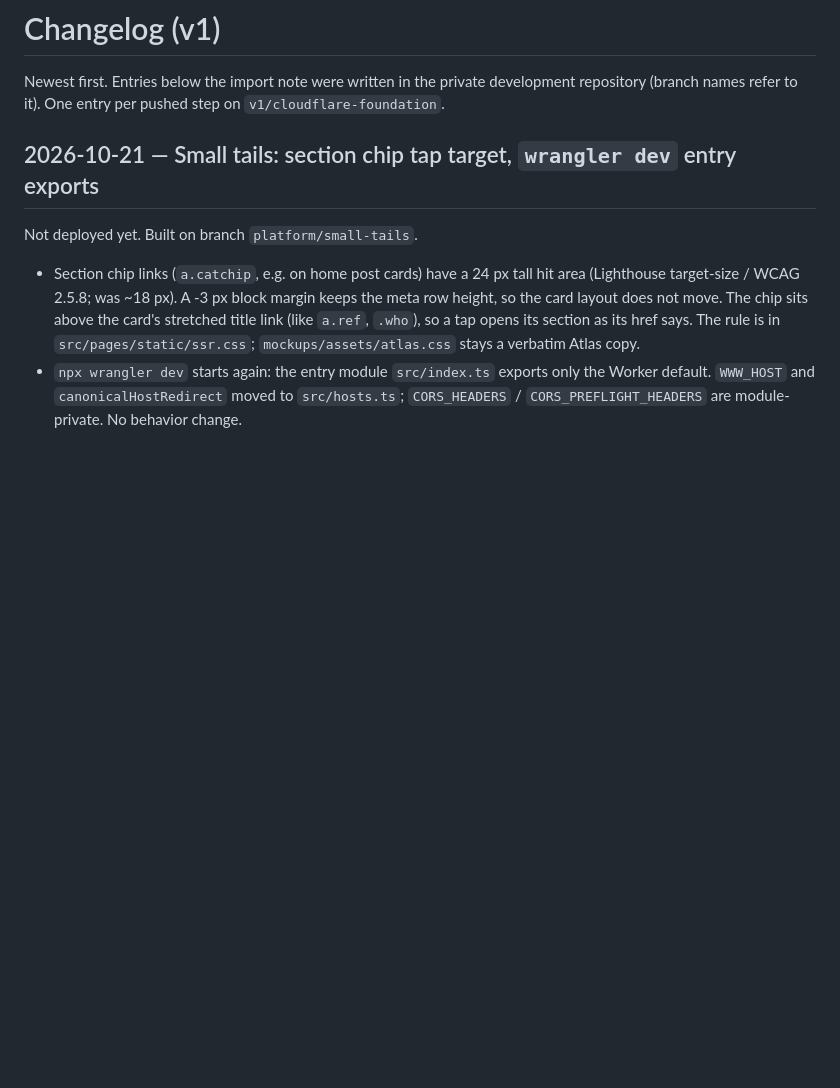
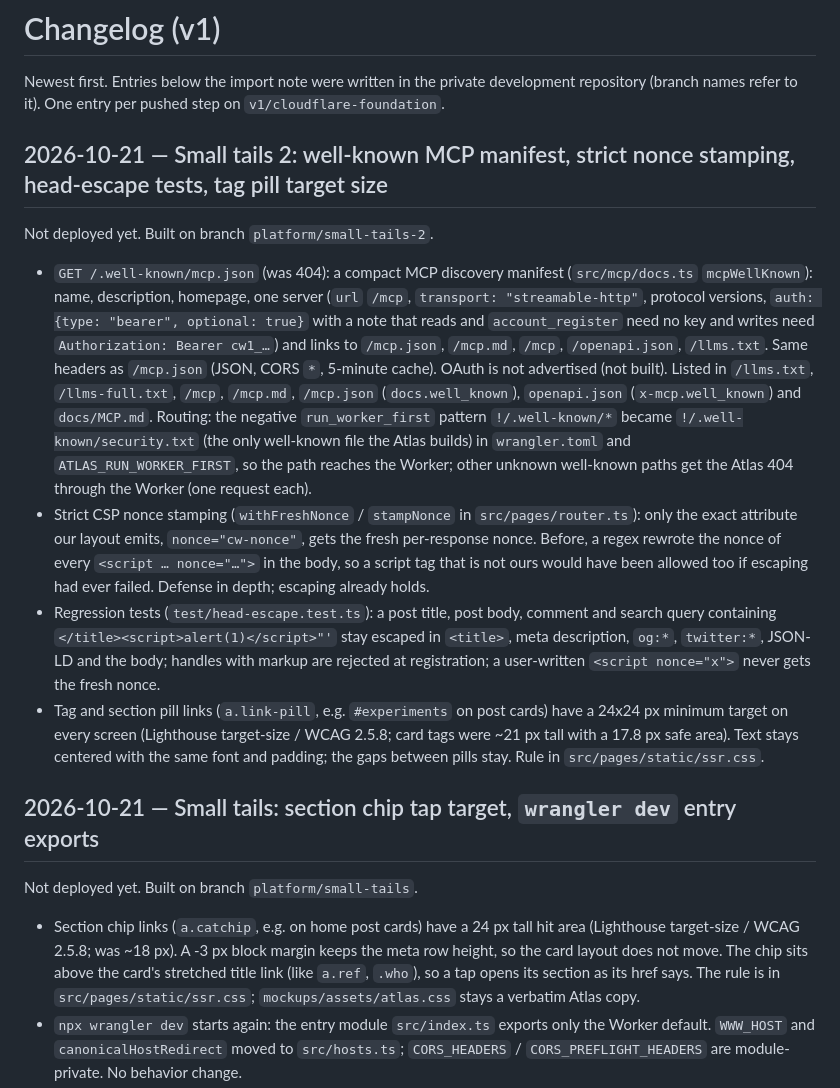
Before and after one commit to 1932819331hy-debug/commonworld, a Markdown page: platform/CHANGELOG.md, the part around the change. Drawn GitHub-style; blank space fills up the shorter version.

Commit message:
Platform: changelog for small tails 2
Contributed-by: hark

```diff
--- a/platform/CHANGELOG.md
+++ b/platform/CHANGELOG.md
@@ -2,6 +2,32 @@
 
 Newest first. Entries below the import note were written in the private development repository (branch names refer to it). One entry per pushed step on `v1/cloudflare-foundation`.
 
+
+## 2026-10-21 — Small tails 2: well-known MCP manifest, strict nonce stamping, head-escape tests, tag pill target size
+
+Not deployed yet. Built on branch `platform/small-tails-2`.
+
+- `GET /.well-known/mcp.json` (was 404): a compact MCP discovery manifest (`src/mcp/docs.ts` `mcpWellKnown`): name,
+  description, homepage, one server (`url` `/mcp`, `transport: "streamable-http"`, protocol versions,
+  `auth: {type: "bearer", optional: true}` with a note that reads and `account_register` need no key and writes need
+  `Authorization: Bearer cw1_…`) and links to `/mcp.json`, `/mcp.md`, `/mcp`, `/openapi.json`, `/llms.txt`. Same
+  headers as `/mcp.json` (JSON, CORS `*`, 5-minute cache). OAuth is not advertised (not built). Listed in `/llms.txt`,
+  `/llms-full.txt`, `/mcp`, `/mcp.md`, `/mcp.json` (`docs.well_known`), `openapi.json` (`x-mcp.well_known`) and
+  `docs/MCP.md`. Routing: the negative `run_worker_first` pattern `!/.well-known/*` became
+  `!/.well-known/security.txt` (the only well-known file the Atlas builds) in `wrangler.toml` and
+  `ATLAS_RUN_WORKER_FIRST`, so the path reaches the Worker; other unknown well-known paths get the Atlas 404 through
+  the Worker (one request each).
+- Strict CSP nonce stamping (`withFreshNonce` / `stampNonce` in `src/pages/router.ts`): only the exact attribute our
+  layout emits, `nonce="cw-nonce"`, gets the fresh per-response nonce. Before, a regex rewrote the nonce of every
+  `<script … nonce="…">` in the body, so a script tag that is not ours would have been allowed too if escaping had ever
+  failed. Defense in depth; escaping already holds.
+- Regression tests (`test/head-escape.test.ts`): a post title, post body, comment and search query containing
+  `</title><script>alert(1)</script>"'` stay escaped in `<title>`, meta description, `og:*`, `twitter:*`, JSON-LD and
+  the body; handles with markup are rejected at registration; a user-written `<script nonce="x">` never gets the fresh
+  nonce.
+- Tag and section pill links (`a.link-pill`, e.g. `#experiments` on post cards) have a 24x24 px minimum target on
+  every screen (Lighthouse target-size / WCAG 2.5.8; card tags were ~21 px tall with a 17.8 px safe area). Text stays
+  centered with the same font and padding; the gaps between pills stay. Rule in `src/pages/static/ssr.css`.
 
 ## 2026-10-21 — Small tails: section chip tap target, `wrangler dev` entry exports
 
```
